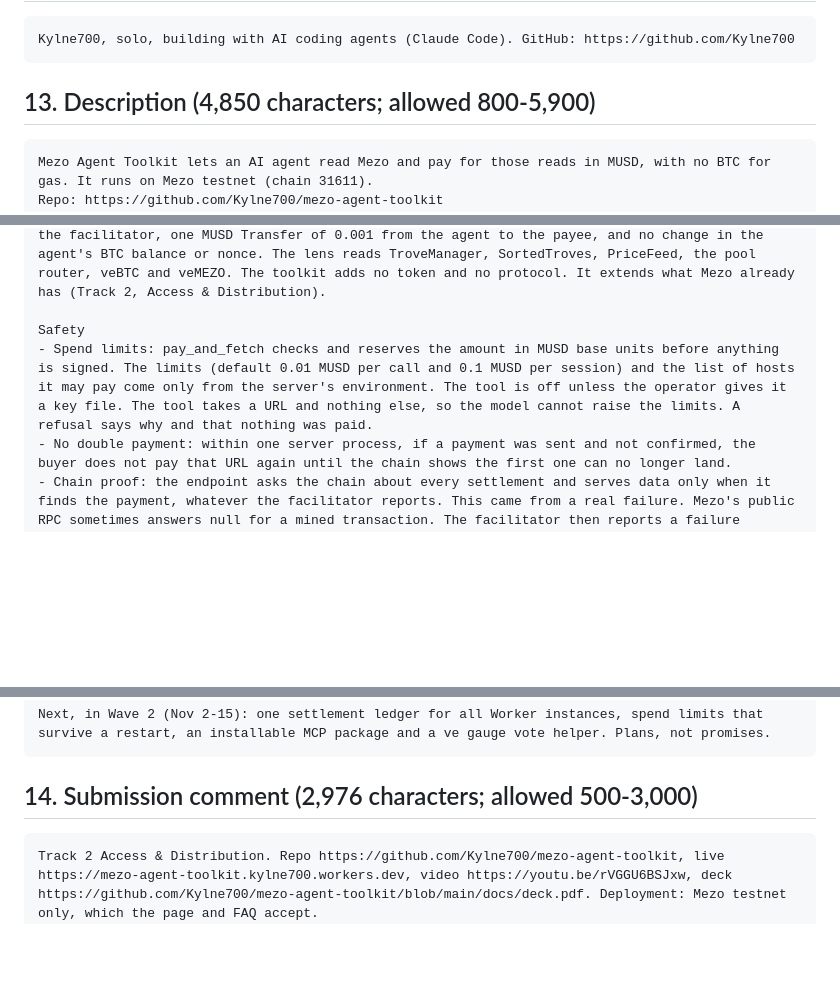
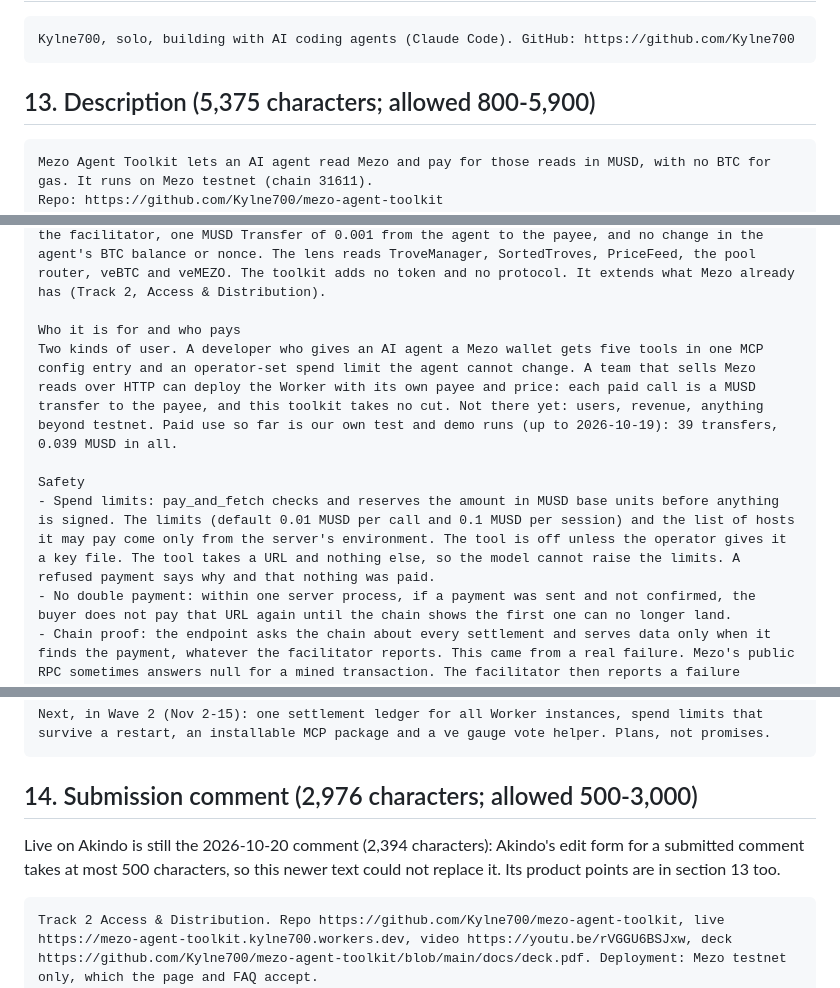
Before and after one commit to Kylne700/mezo-agent-toolkit, a Markdown page: SUBMISSION.md, 3 parts joined by grey strips. Rendered like a GitHub page; blank space fills up the shorter version.

Commit message:
SUBMISSION.md: description says who it is for and who pays; the live comment stays the Oct 20 one
Akindo's edit form for a submitted comment takes at most 500 characters, so the
2,976-character section 14 could not replace the 2,394-character comment from
2026-10-20. Its product points (two kinds of user, the payee keeps every MUSD,
no cut) now sit in section 13, which is the product description on Akindo.
The refusal line now reads "A refused payment says why" as in section 14.

Co-Authored-By: Claude Opus 5.5 <noreply@anthropic.com>

````diff
--- a/SUBMISSION.md
+++ b/SUBMISSION.md
@@ -86,7 +86,7 @@ Plans, not promises. Testnet only.
 Kylne700, solo, building with AI coding agents (Claude Code). GitHub: https://github.com/Kylne700
 ```
 
-## 13. Description (4,850 characters; allowed 800-5,900)
+## 13. Description (5,375 characters; allowed 800-5,900)
 
 ```text
 Mezo Agent Toolkit lets an AI agent read Mezo and pay for those reads in MUSD, with no BTC for gas. It runs on Mezo testnet (chain 31611).
@@ -105,8 +105,11 @@ What it does
 How MUSD is used
 MUSD is the unit the reads are priced in and the asset the agent pays with. The buyer signs a Permit2 permit for exactly the price and sends no transaction. The facilitator (facilitator.vativ.io, a third party) sends the transaction to the x402 Permit2 proxy and pays the BTC gas, so the agent pays no gas. On the explorer each payment is one transaction sent by the facilitator, one MUSD Transfer of 0.001 from the agent to the payee, and no change in the agent's BTC balance or nonce. The lens reads TroveManager, SortedTroves, PriceFeed, the pool router, veBTC and veMEZO. The toolkit adds no token and no protocol. It extends what Mezo already has (Track 2, Access & Distribution).
 
+Who it is for and who pays
+Two kinds of user. A developer who gives an AI agent a Mezo wallet gets five tools in one MCP config entry and an operator-set spend limit the agent cannot change. A team that sells Mezo reads over HTTP can deploy the Worker with its own payee and price: each paid call is a MUSD transfer to the payee, and this toolkit takes no cut. Not there yet: users, revenue, anything beyond testnet. Paid use so far is our own test and demo runs (up to 2026-10-19): 39 transfers, 0.039 MUSD in all.
+
 Safety
-- Spend limits: pay_and_fetch checks and reserves the amount in MUSD base units before anything is signed. The limits (default 0.01 MUSD per call and 0.1 MUSD per session) and the list of hosts it may pay come only from the server's environment. The tool is off unless the operator gives it a key file. The tool takes a URL and nothing else, so the model cannot raise the limits. A refusal says why and that nothing was paid.
+- Spend limits: pay_and_fetch checks and reserves the amount in MUSD base units before anything is signed. The limits (default 0.01 MUSD per call and 0.1 MUSD per session) and the list of hosts it may pay come only from the server's environment. The tool is off unless the operator gives it a key file. The tool takes a URL and nothing else, so the model cannot raise the limits. A refused payment says why and that nothing was paid.
 - No double payment: within one server process, if a payment was sent and not confirmed, the buyer does not pay that URL again until the chain shows the first one can no longer land.
 - Chain proof: the endpoint asks the chain about every settlement and serves data only when it finds the payment, whatever the facilitator reports. This came from a real failure. Mezo's public RPC sometimes answers null for a mined transaction. The facilitator then reports a failure although the transfer landed. Four payments of 0.001 MUSD were lost to this flake in development, before the final fix.
 
@@ -120,6 +123,8 @@ Next, in Wave 2 (Nov 2-15): one settlement ledger for all Worker instances, spen
 ```
 
 ## 14. Submission comment (2,976 characters; allowed 500-3,000)
+
+Live on Akindo is still the 2026-10-20 comment (2,394 characters): Akindo's edit form for a submitted comment takes at most 500 characters, so this newer text could not replace it. Its product points are in section 13 too.
 
 ```text
 Track 2 Access & Distribution. Repo https://github.com/Kylne700/mezo-agent-toolkit, live https://mezo-agent-toolkit.kylne700.workers.dev, video https://youtu.be/rVGGU6BSJxw, deck https://github.com/Kylne700/mezo-agent-toolkit/blob/main/docs/deck.pdf. Deployment: Mezo testnet only, which the page and FAQ accept.
````
